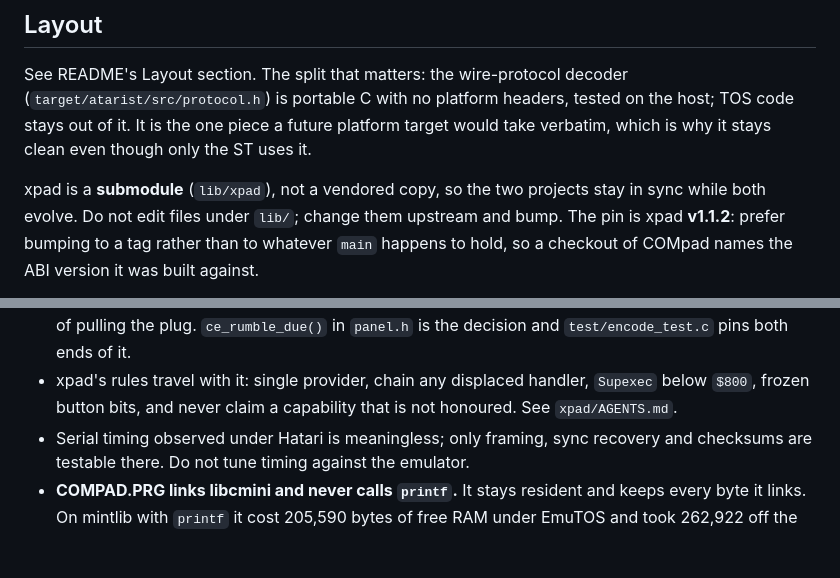
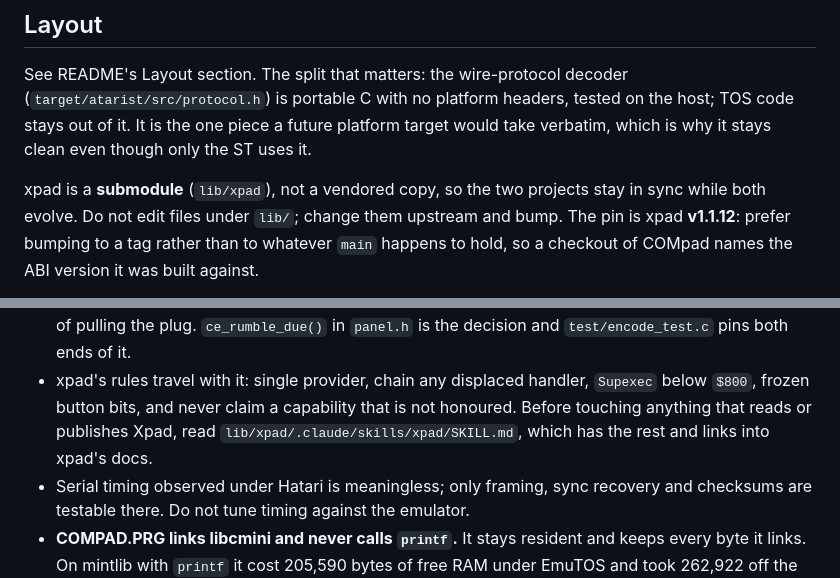
Before and after one commit to neilrackett/pico-compad, a Markdown page: AGENTS.md, 2 parts joined by grey strips. GitHub-like rendering; blank space fills up the shorter version.

Commit message:
Bump xpad to v1.1.12 and point at its skill
v1.1.12 ships a skill for projects that use Xpad: the provider
checklist, the build traps and testing under Hatari on one page. A
skill inside a submodule loads only once Claude reads a file under it,
so AGENTS.md now points at it directly, in place of xpad's own
AGENTS.md, which is written for maintaining xpad rather than using it.
The pin note said v1.1.2 while the checkout was already v1.1.6.

```diff
--- a/AGENTS.md
+++ b/AGENTS.md
@@ -30,7 +30,7 @@ why it stays clean even though only the ST uses it.
 
 xpad is a **submodule** (`lib/xpad`), not a vendored copy, so the two
 projects stay in sync while both evolve. Do not edit files under
-`lib/`; change them upstream and bump. The pin is xpad **v1.1.2**:
+`lib/`; change them upstream and bump. The pin is xpad **v1.1.12**:
 prefer bumping to a tag rather than to whatever `main` happens to hold,
 so a checkout of COMpad names the ABI version it was built against.
 
@@ -236,7 +236,9 @@ MFP through a level shifter.
   and `test/encode_test.c` pins both ends of it.
 - xpad's rules travel with it: single provider, chain any displaced
   handler, `Supexec` below `$800`, frozen button bits, and never claim
-  a capability that is not honoured. See `xpad/AGENTS.md`.
+  a capability that is not honoured. Before touching anything that
+  reads or publishes Xpad, read `lib/xpad/.claude/skills/xpad/SKILL.md`,
+  which has the rest and links into xpad's docs.
 - Serial timing observed under Hatari is meaningless; only framing,
   sync recovery and checksums are testable there. Do not tune timing
   against the emulator.
```
